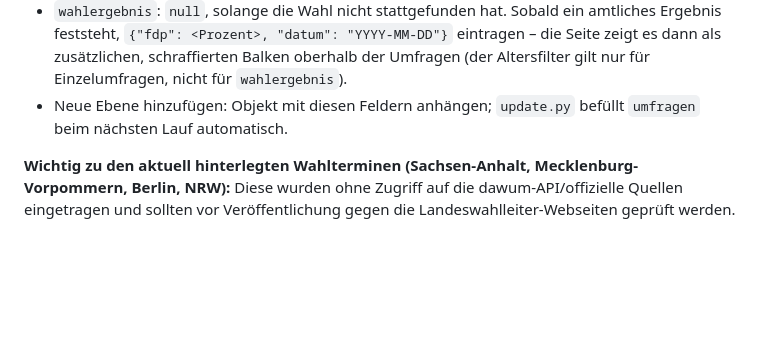
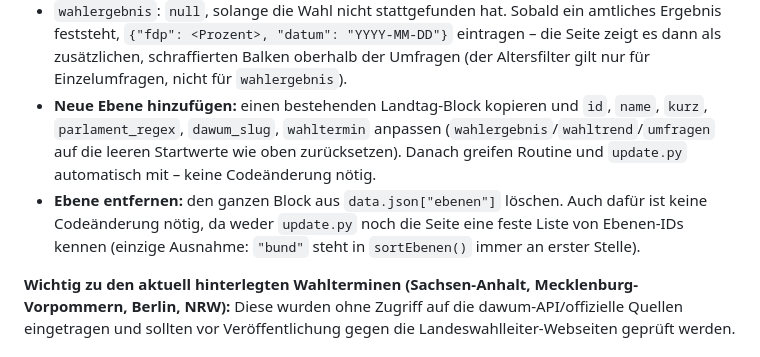
Before and after one commit to kirchnerjan-cell/fdp-monitor, a Markdown page: ANLEITUNG.md, the part around the change. Drawn GitHub-style; blank space fills up the shorter version.

Commit message:
Document the copy/delete workflow for adding or removing an Ebene
Spell out explicitly that adding a new Land means copying an existing
Landtag block and changing id/name/kurz/parlament_regex/dawum_slug/
wahltermin, and that removing one is just deleting the block - neither
requires touching update.py or index.html, since only "bund" is ever
special-cased (always sorts first).

Co-Authored-By: Claude Sonnet 5 <noreply@anthropic.com>
Claude-Session: https://claude.ai/code/session_01R5Sxnx3M3jg8yrAqdgK96p

```diff
--- a/ANLEITUNG.md
+++ b/ANLEITUNG.md
@@ -40,7 +40,8 @@ Jeder Eintrag in `data.json["ebenen"]` beschreibt eine Wahl:
 - `wahltermin`: Datum der nächsten Wahl (YYYY-MM-DD) – bestimmt die Sortierung auf der Seite. Bei der Bundestagswahl `null` lassen, sie steht immer zuerst.
 - `umfrage_max_alter_tage`: Einzelumfragen, deren `datum` älter ist, werden weder von `update.py` gespeichert noch auf der Seite angezeigt (Umfragen ohne Datum ebenfalls). `null`/Feld weglassen = kein Limit. Aktuell: Bund 60 Tage, alle Länder 180 Tage.
 - `wahlergebnis`: `null`, solange die Wahl nicht stattgefunden hat. Sobald ein amtliches Ergebnis feststeht, `{"fdp": <Prozent>, "datum": "YYYY-MM-DD"}` eintragen – die Seite zeigt es dann als zusätzlichen, schraffierten Balken oberhalb der Umfragen (der Altersfilter gilt nur für Einzelumfragen, nicht für `wahlergebnis`).
-- Neue Ebene hinzufügen: Objekt mit diesen Feldern anhängen; `update.py` befüllt `umfragen` beim nächsten Lauf automatisch.
+- **Neue Ebene hinzufügen:** einen bestehenden Landtag-Block kopieren und `id`, `name`, `kurz`, `parlament_regex`, `dawum_slug`, `wahltermin` anpassen (`wahlergebnis`/`wahltrend`/`umfragen` auf die leeren Startwerte wie oben zurücksetzen). Danach greifen Routine und `update.py` automatisch mit – keine Codeänderung nötig.
+- **Ebene entfernen:** den ganzen Block aus `data.json["ebenen"]` löschen. Auch dafür ist keine Codeänderung nötig, da weder `update.py` noch die Seite eine feste Liste von Ebenen-IDs kennen (einzige Ausnahme: `"bund"` steht in `sortEbenen()` immer an erster Stelle).
 
 **Wichtig zu den aktuell hinterlegten Wahlterminen (Sachsen-Anhalt, Mecklenburg-Vorpommern, Berlin, NRW):** Diese wurden ohne Zugriff auf die dawum-API/offizielle Quellen eingetragen und sollten vor Veröffentlichung gegen die Landeswahlleiter-Webseiten geprüft werden.
 
```
